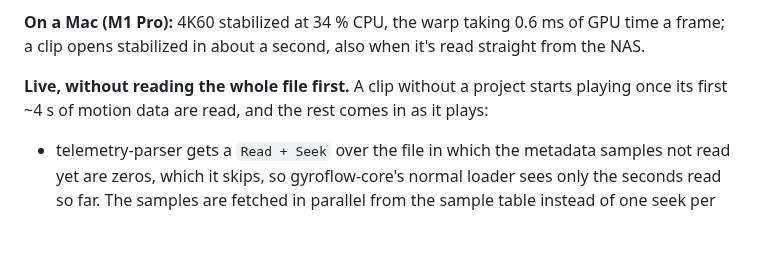
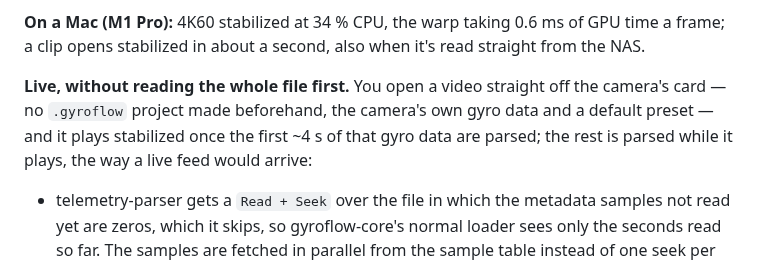
Before and after one commit to anton-belkin/ActionFootagePlayer, a Markdown page: reports/gyroflow-635-comment.md, the part around the change. GitHub-like rendering; blank space fills up the shorter version.

Commit message:
reports: the #635 comment says what a clip without a project is, in Gyroflow's terms
Co-Authored-By: Claude Opus 5.5 <noreply@anthropic.com>

```diff
--- a/reports/gyroflow-635-comment.md
+++ b/reports/gyroflow-635-comment.md
@@ -20,8 +20,9 @@ sampling (59 fps with the bicubic), so a TV or phone plays any clip of the libra
 **On a Mac (M1 Pro):** 4K60 stabilized at 34 % CPU, the warp taking 0.6 ms of GPU time a frame; a clip opens
 stabilized in about a second, also when it's read straight from the NAS.
 
-**Live, without reading the whole file first.** A clip without a project starts playing once its first ~4 s of
-motion data are read, and the rest comes in as it plays:
+**Live, without reading the whole file first.** You open a video straight off the camera's card — no `.gyroflow`
+project made beforehand, the camera's own gyro data and a default preset — and it plays stabilized once the first
+~4 s of that gyro data are parsed; the rest is parsed while it plays, the way a live feed would arrive:
 - telemetry-parser gets a `Read + Seek` over the file in which the metadata samples not read yet are zeros, which it
   skips, so gyroflow-core's normal loader sees only the seconds read so far. The samples are fetched in parallel from
   the sample table instead of one seek per frame (over SMB that alone took a minute of 4K60 from 14-34 s to under a
```
